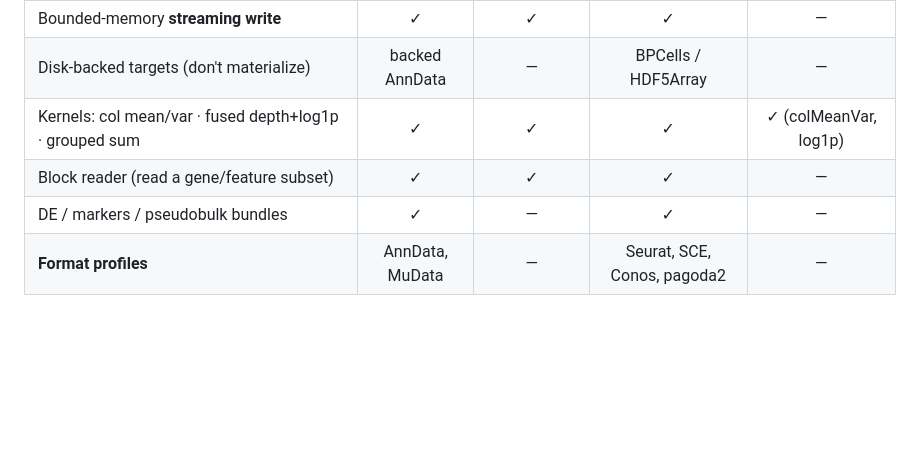
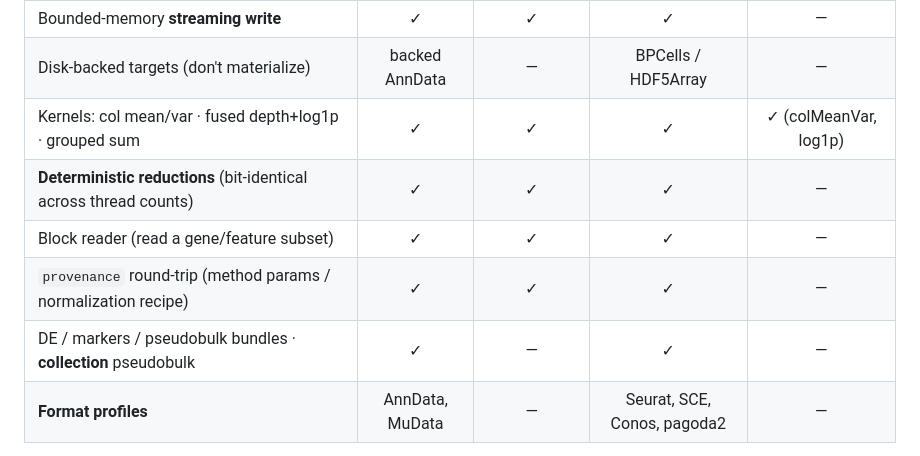
Before and after one commit to kharchenkolab/lstar, a Markdown page: SUPPORT.md, the part around the change. Drawn GitHub-style; blank space fills up the shorter version.

```diff
--- a/SUPPORT.md
+++ b/SUPPORT.md
@@ -58,8 +58,10 @@ the cross-language conformance suite ([`conformance/`](conformance/)).
 | Bounded-memory **streaming write** | ✓ | ✓ | ✓ | — |
 | Disk-backed targets (don't materialize) | backed AnnData | — | BPCells / HDF5Array | — |
 | Kernels: col mean/var · fused depth+log1p · grouped sum | ✓ | ✓ | ✓ | ✓ (colMeanVar, log1p) |
+| **Deterministic reductions** (bit-identical across thread counts) | ✓ | ✓ | ✓ | — |
 | Block reader (read a gene/feature subset) | ✓ | ✓ | ✓ | — |
-| DE / markers / pseudobulk bundles | ✓ | — | ✓ | — |
+| `provenance` round-trip (method params / normalization recipe) | ✓ | ✓ | ✓ | — |
+| DE / markers / pseudobulk bundles · **collection** pseudobulk | ✓ | — | ✓ | — |
 | **Format profiles** | AnnData, MuData | — | Seurat, SCE, Conos, pagoda2 | — |
 
 Notes: the C++ core is the model + Zarr IO + kernels (no `validate`/profiles — those live in the
```
Also changed, not shown: docs/model.md (+14 -1 lines), misc/response.md (added, +119 -0 lines).
